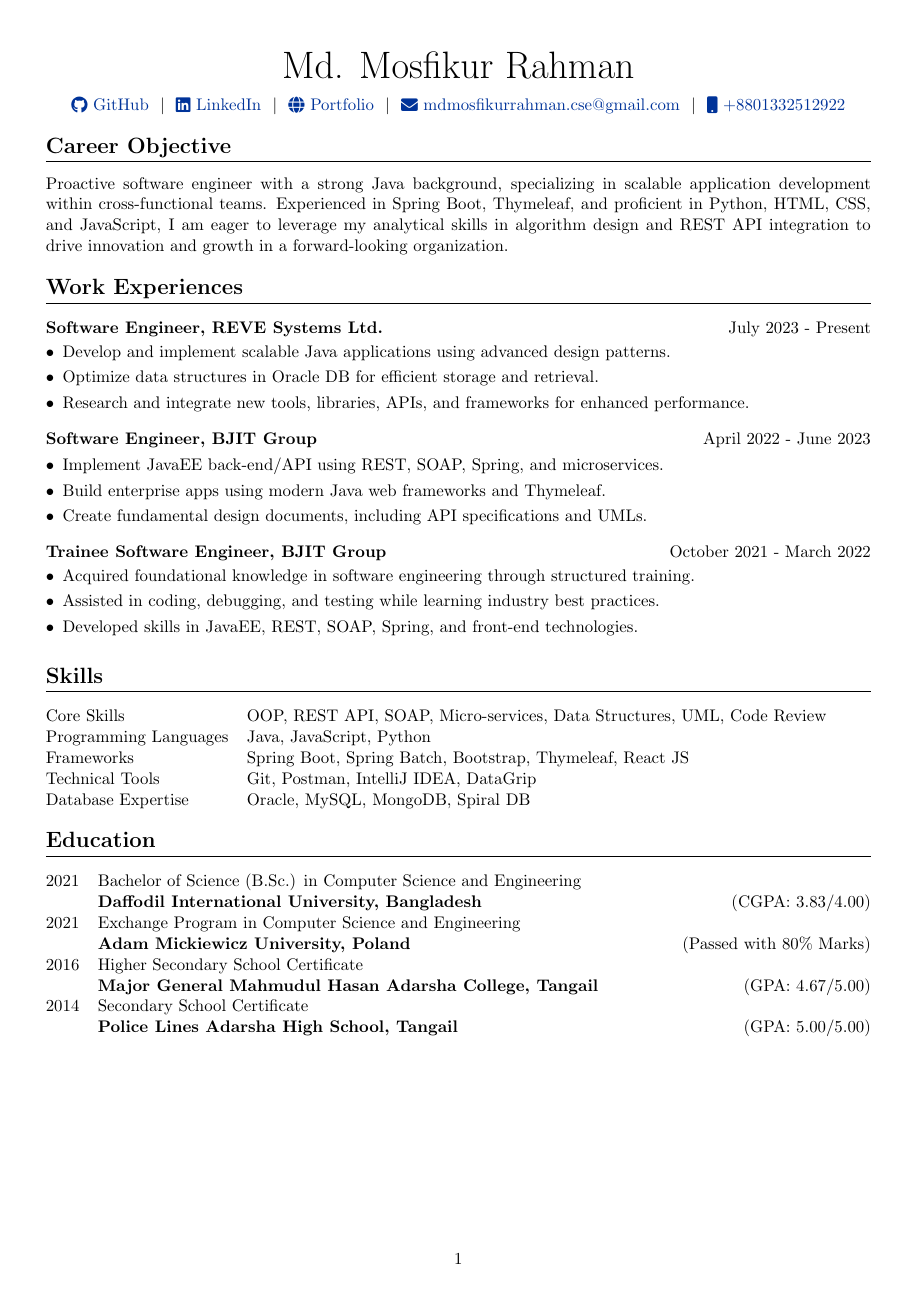
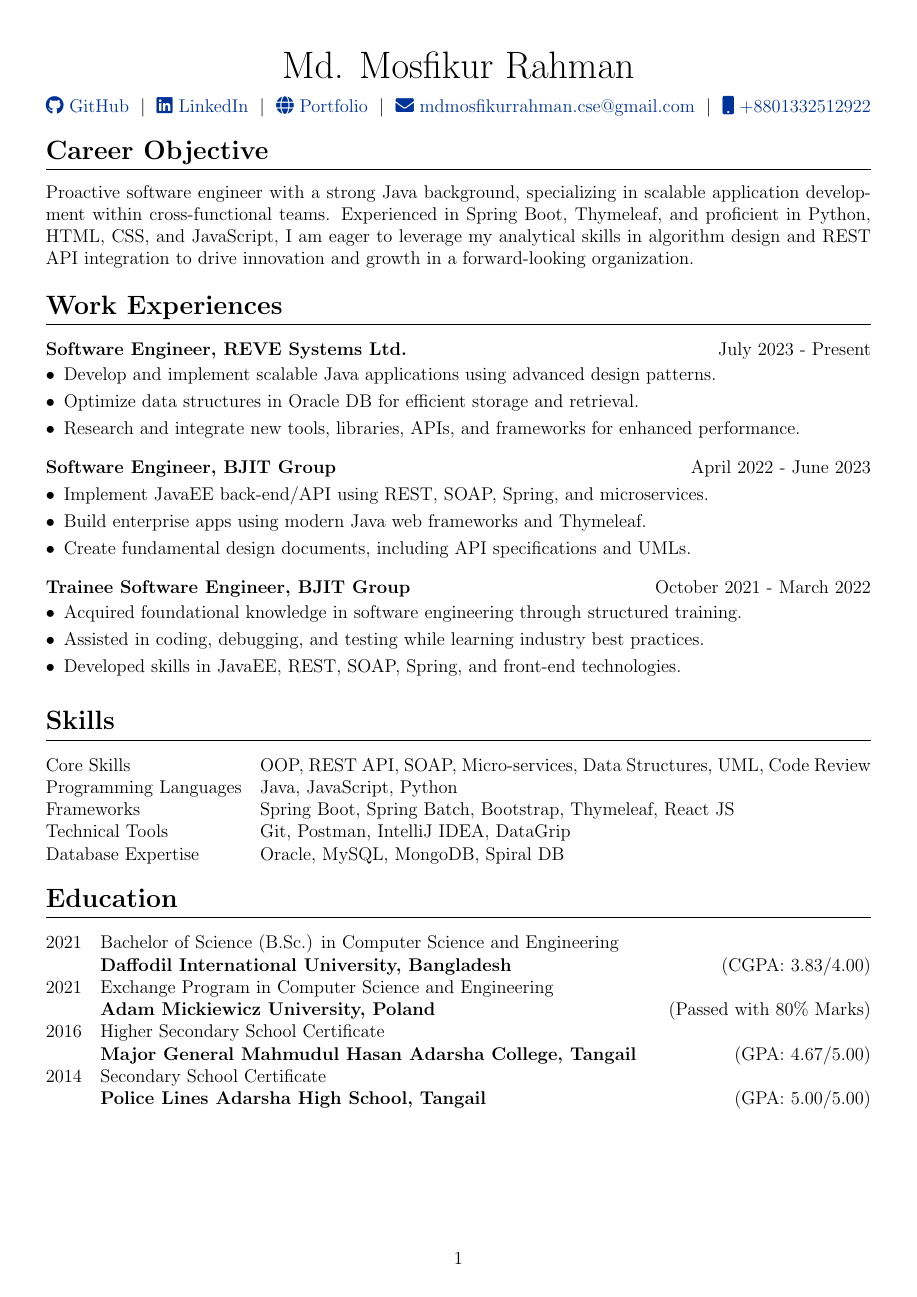
Before and after one commit to mdmosfikurrahman/cv, a LaTeX CV (CV-Md-Mosfikur-Rahman.tex): page 1 of 3. Compiled offline with pdfLaTeX.

Commit message:
base cv branch

```diff
--- a/CV-Md-Mosfikur-Rahman.tex
+++ b/CV-Md-Mosfikur-Rahman.tex
@@ -1,4 +1,4 @@
-\documentclass[a4paper,11pt]{article}
+\documentclass[a4paper,12pt]{article}
 
 \usepackage{url}
 \usepackage{parskip}
```
